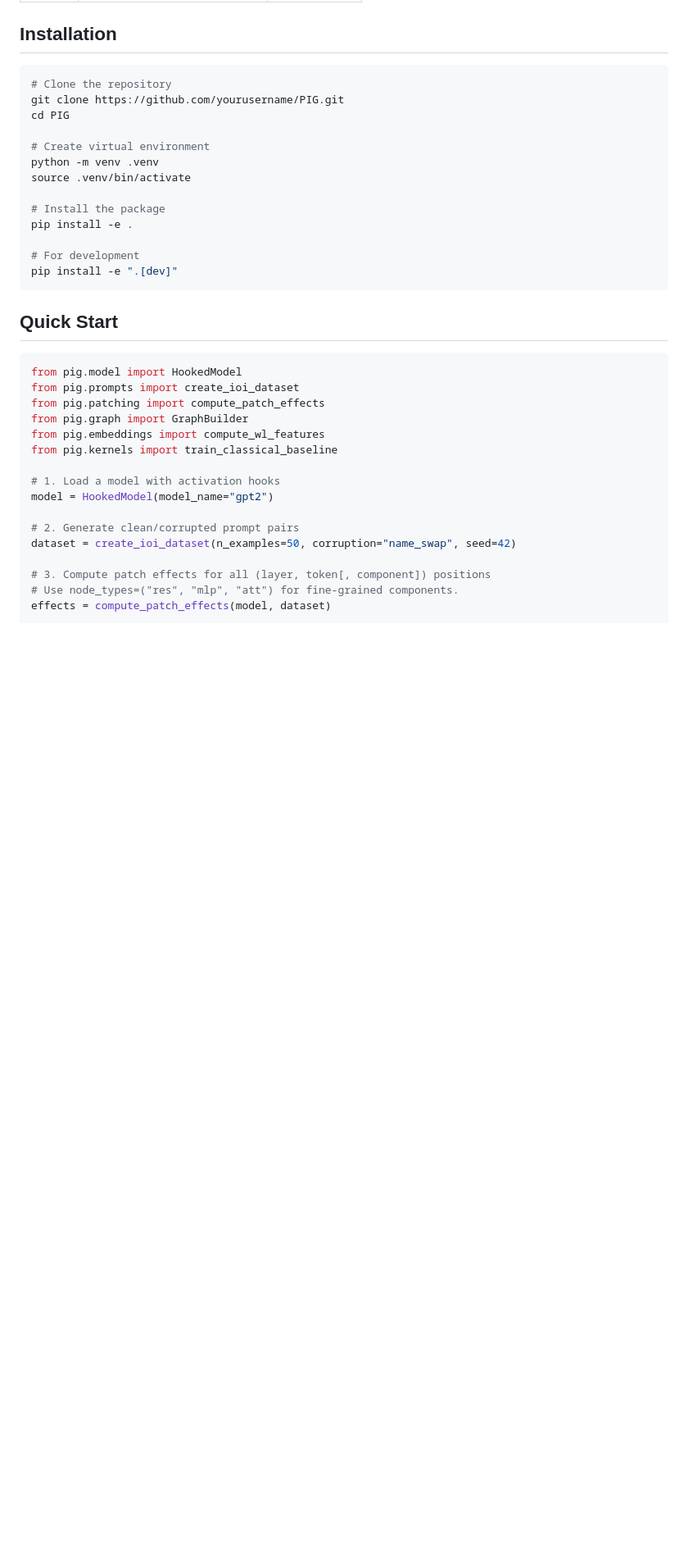
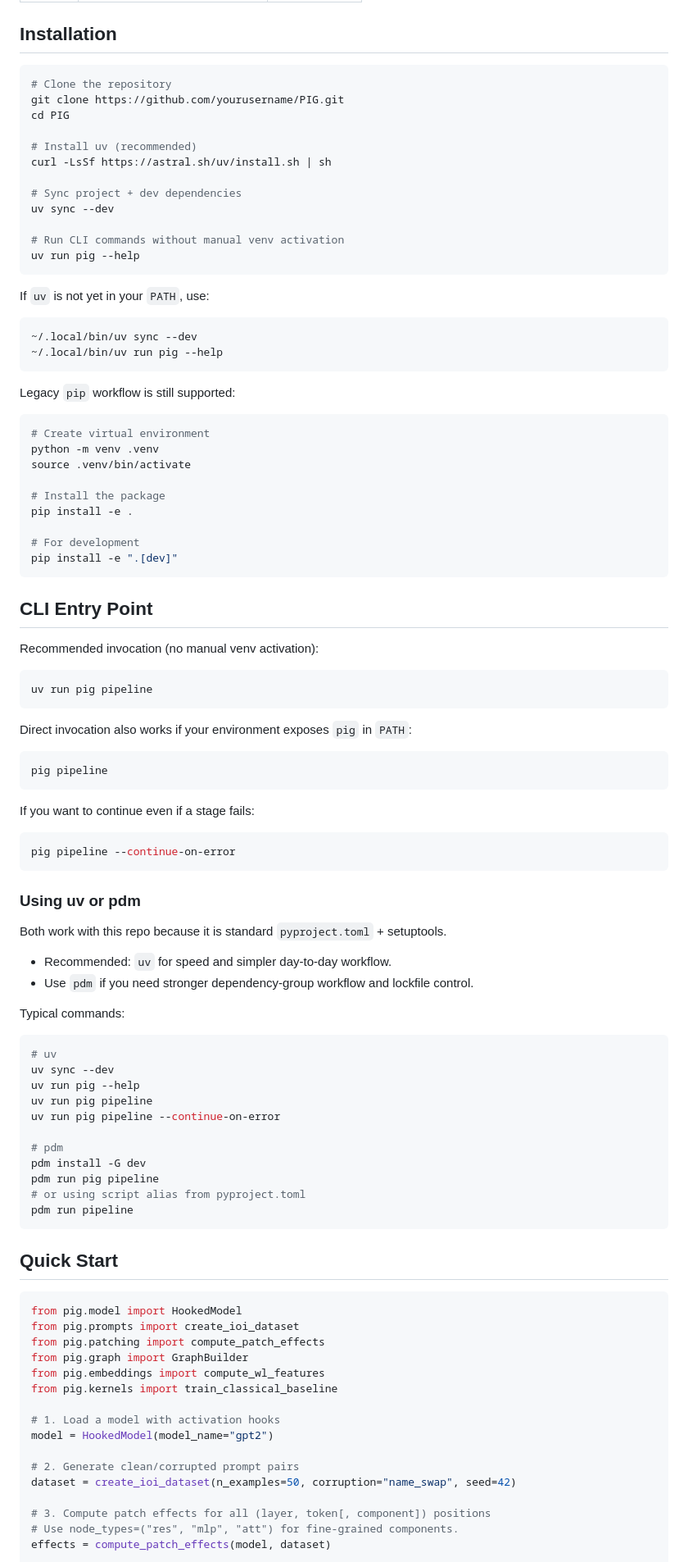
Before and after one commit to rubenfb23/PIG-Patching-based-Interpretability-Graphs-and-Kernel-Methods, a Markdown page: README.md, the part around one of its changes. Shown at 82% size. Drawn GitHub-style; blank space fills up the shorter version.

Commit message:
docs: update README with installation instructions for uv and pdm workflows

````diff
--- a/README.md
+++ b/README.md
@@ -25,6 +25,26 @@ A Python framework for mechanistic interpretability that:
 git clone https://github.com/yourusername/PIG.git
 cd PIG
 
+# Install uv (recommended)
+curl -LsSf https://astral.sh/uv/install.sh | sh
+
+# Sync project + dev dependencies
+uv sync --dev
+
+# Run CLI commands without manual venv activation
+uv run pig --help
+```
+
+If `uv` is not yet in your `PATH`, use:
+
+```bash
+~/.local/bin/uv sync --dev
+~/.local/bin/uv run pig --help
+```
+
+Legacy `pip` workflow is still supported:
+
+```bash
 # Create virtual environment
 python -m venv .venv
 source .venv/bin/activate
@@ -34,6 +54,49 @@ pip install -e .
 
 # For development
 pip install -e ".[dev]"
+```
+
+## CLI Entry Point
+
+Recommended invocation (no manual venv activation):
+
+```bash
+uv run pig pipeline
+```
+
+Direct invocation also works if your environment exposes `pig` in `PATH`:
+
+```bash
+pig pipeline
+```
+
+If you want to continue even if a stage fails:
+
+```bash
+pig pipeline --continue-on-error
+```
+
+### Using uv or pdm
+
+Both work with this repo because it is standard `pyproject.toml` + setuptools.
+
+- Recommended: `uv` for speed and simpler day-to-day workflow.
+- Use `pdm` if you need stronger dependency-group workflow and lockfile control.
+
+Typical commands:
+
+```bash
+# uv
+uv sync --dev
+uv run pig --help
+uv run pig pipeline
+uv run pig pipeline --continue-on-error
+
+# pdm
+pdm install -G dev
+pdm run pig pipeline
+# or using script alias from pyproject.toml
+pdm run pipeline
 ```
 
 ## Quick Start
````
Also changed, not shown: other parts of README.md (+3 -0 lines).
